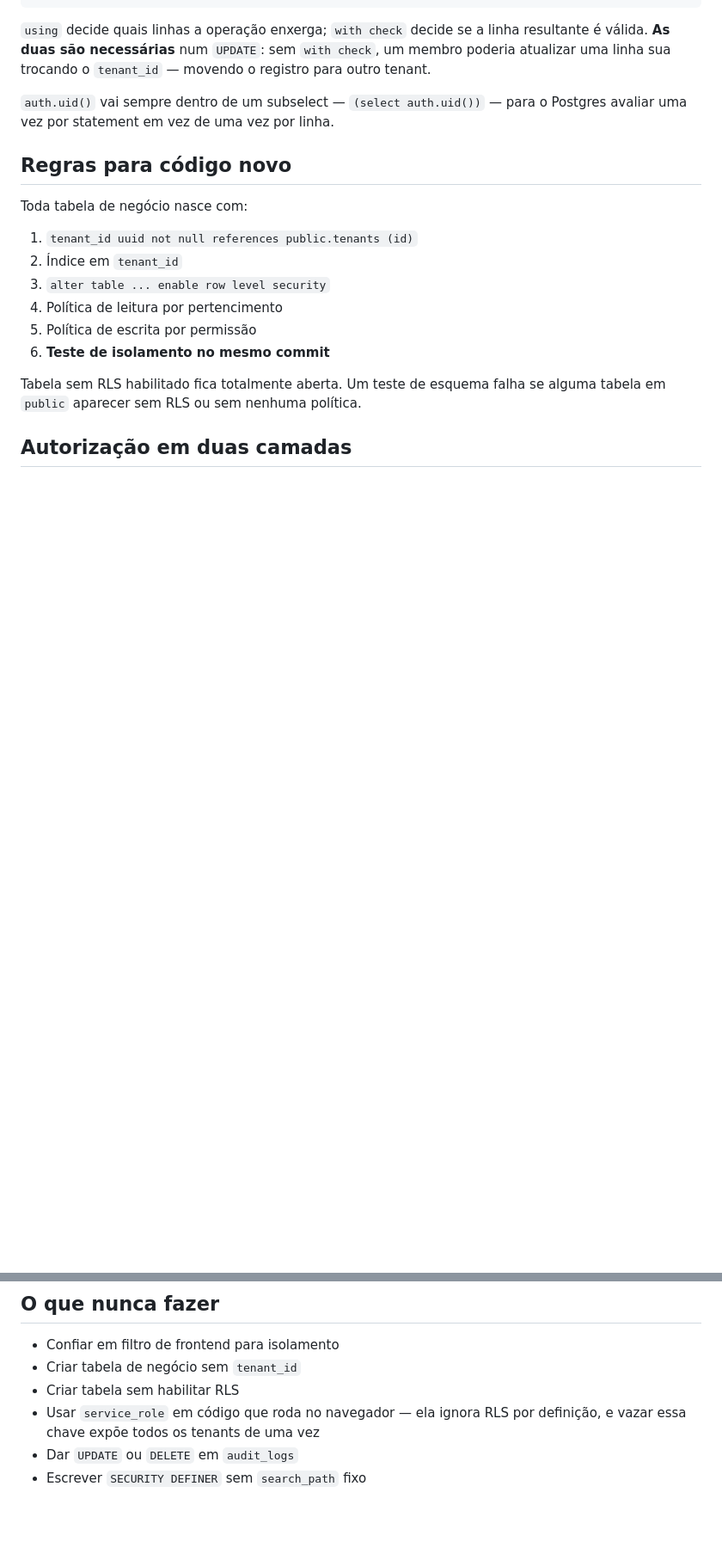
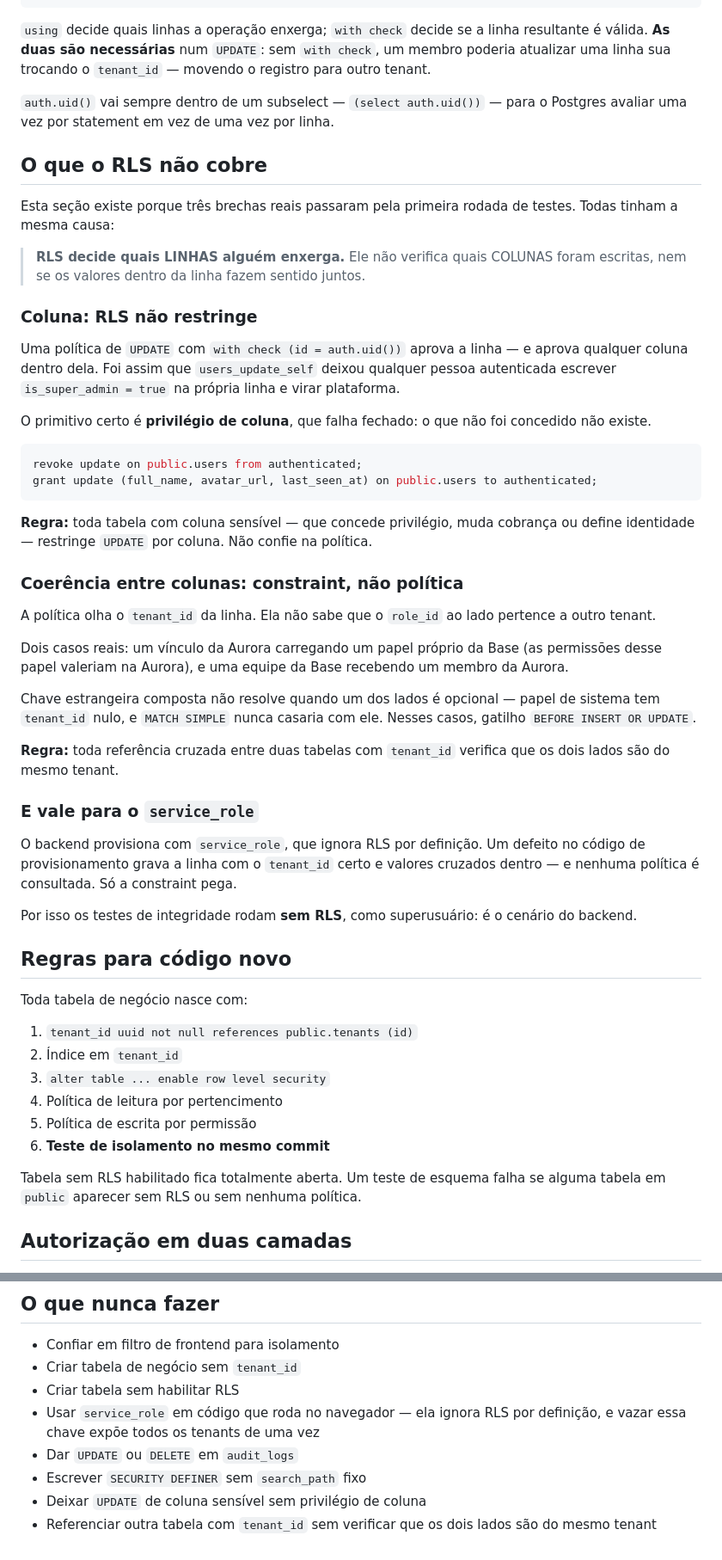
Before and after one commit to RurikDangelo/TivexyWebSite, a Markdown page: docs/12-SECURITY/MULTI_TENANCY.md, 2 parts joined by grey strips. Shown at 86% size. Rendered like a GitHub page; blank space fills up the shorter version.

Commit message:
docs: registra o que o RLS não cobre
Três brechas reais passaram pela primeira rodada de testes, todas com a mesma
causa: RLS decide quais LINHAS alguém enxerga, não quais COLUNAS foram escritas
nem se os valores dentro da linha fazem sentido juntos.

Fica documentado o primitivo certo para cada caso — privilégio de coluna para
coluna sensível, gatilho para coerência entre tabelas com tenant_id — e por que
os testes de integridade rodam sem RLS, como superusuário: é o cenário do
service_role, em que nenhuma política é consultada e só a constraint pega.

Co-Authored-By: Claude Opus 5 <noreply@anthropic.com>

````diff
--- a/docs/12-SECURITY/MULTI_TENANCY.md
+++ b/docs/12-SECURITY/MULTI_TENANCY.md
@@ -79,6 +79,58 @@ registro para outro tenant.
 `auth.uid()` vai sempre dentro de um subselect — `(select auth.uid())` — para
 o Postgres avaliar uma vez por statement em vez de uma vez por linha.
 
+## O que o RLS **não** cobre
+
+Esta seção existe porque três brechas reais passaram pela primeira rodada de
+testes. Todas tinham a mesma causa:
+
+> **RLS decide quais LINHAS alguém enxerga.** Ele não verifica quais COLUNAS
+> foram escritas, nem se os valores dentro da linha fazem sentido juntos.
+
+### Coluna: RLS não restringe
+
+Uma política de `UPDATE` com `with check (id = auth.uid())` aprova a linha —
+e aprova qualquer coluna dentro dela. Foi assim que `users_update_self` deixou
+qualquer pessoa autenticada escrever `is_super_admin = true` na própria linha e
+virar plataforma.
+
+O primitivo certo é **privilégio de coluna**, que falha fechado: o que não foi
+concedido não existe.
+
+```sql
+revoke update on public.users from authenticated;
+grant update (full_name, avatar_url, last_seen_at) on public.users to authenticated;
+```
+
+**Regra:** toda tabela com coluna sensível — que concede privilégio, muda
+cobrança ou define identidade — restringe `UPDATE` por coluna. Não confie na
+política.
+
+### Coerência entre colunas: constraint, não política
+
+A política olha o `tenant_id` da linha. Ela não sabe que o `role_id` ao lado
+pertence a outro tenant.
+
+Dois casos reais: um vínculo da Aurora carregando um papel próprio da Base (as
+permissões desse papel valeriam na Aurora), e uma equipe da Base recebendo um
+membro da Aurora.
+
+Chave estrangeira composta não resolve quando um dos lados é opcional — papel de
+sistema tem `tenant_id` nulo, e `MATCH SIMPLE` nunca casaria com ele. Nesses
+casos, gatilho `BEFORE INSERT OR UPDATE`.
+
+**Regra:** toda referência cruzada entre duas tabelas com `tenant_id` verifica
+que os dois lados são do mesmo tenant.
+
+### E vale para o `service_role`
+
+O backend provisiona com `service_role`, que ignora RLS por definição. Um defeito
+no código de provisionamento grava a linha com o `tenant_id` certo e valores
+cruzados dentro — e nenhuma política é consultada. Só a constraint pega.
+
+Por isso os testes de integridade rodam **sem RLS**, como superusuário: é o
+cenário do backend.
+
 ## Regras para código novo
 
 Toda tabela de negócio nasce com:
@@ -132,3 +184,6 @@ Supabase existir, o teste de isolamento roda também contra ele.
   definição, e vazar essa chave expõe todos os tenants de uma vez
 - Dar `UPDATE` ou `DELETE` em `audit_logs`
 - Escrever `SECURITY DEFINER` sem `search_path` fixo
+- Deixar `UPDATE` de coluna sensível sem privilégio de coluna
+- Referenciar outra tabela com `tenant_id` sem verificar que os dois lados são
+  do mesmo tenant
````
Also changed, not shown: other parts of docs/12-SECURITY/MULTI_TENANCY.md (+1 -1 lines), docs/12-SECURITY/AUTHORIZATION.md (+15 -0 lines).
